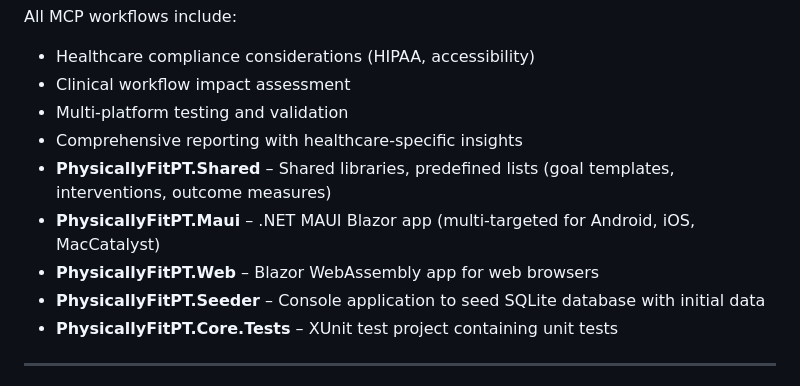
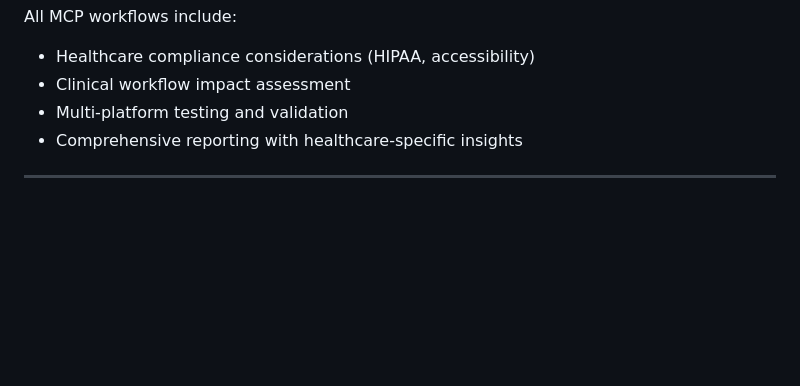
Before and after one commit to BlackHouseDeveloper/PFPT, a Markdown page: .github/copilot-agent-instructions.md, the part around the change. GitHub-like rendering; blank space fills up the shorter version.

Commit message:
Update .github/copilot-agent-instructions.md
Co-authored-by: Copilot <175728472+Copilot@users.noreply.github.com>

```diff
--- a/.github/copilot-agent-instructions.md
+++ b/.github/copilot-agent-instructions.md
@@ -89,11 +89,6 @@ All MCP workflows include:
 - Clinical workflow impact assessment
 - Multi-platform testing and validation
 - Comprehensive reporting with healthcare-specific insights
-- **PhysicallyFitPT.Shared** – Shared libraries, predefined lists (goal templates, interventions, outcome measures)
-- **PhysicallyFitPT.Maui** – .NET MAUI Blazor app (multi-targeted for Android, iOS, MacCatalyst)
-- **PhysicallyFitPT.Web** – Blazor WebAssembly app for web browsers
-- **PhysicallyFitPT.Seeder** – Console application to seed SQLite database with initial data
-- **PhysicallyFitPT.Core.Tests** – XUnit test project containing unit tests
 
 ---
 
```
